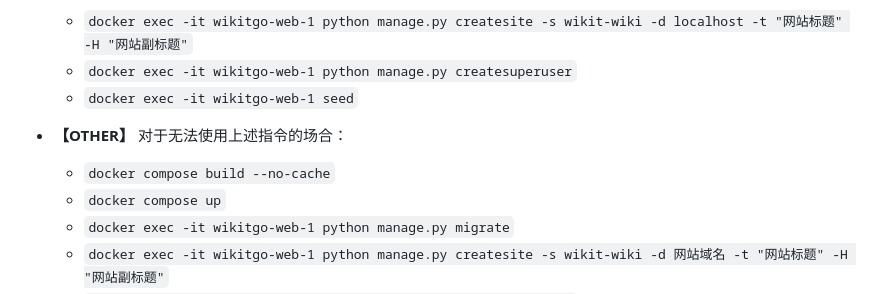
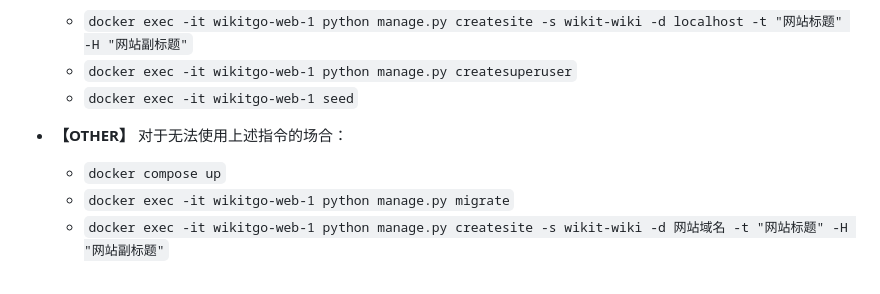
Before and after one commit to WikitTeam/ProjectWikit, a Markdown page: README.md, the part around the change. Rendered like a GitHub page; folded sections open.

```diff
--- a/README.md
+++ b/README.md
@@ -53,7 +53,6 @@
      - `docker exec -it wikitgo-web-1 seed`
 
    - **【OTHER】** 对于无法使用上述指令的场合：
-     - `docker compose build --no-cache`
      - `docker compose up`
      - `docker exec -it wikitgo-web-1 python manage.py migrate`
      - `docker exec -it wikitgo-web-1 python manage.py createsite -s wikit-wiki -d 网站域名 -t "网站标题" -H "网站副标题"`
```
